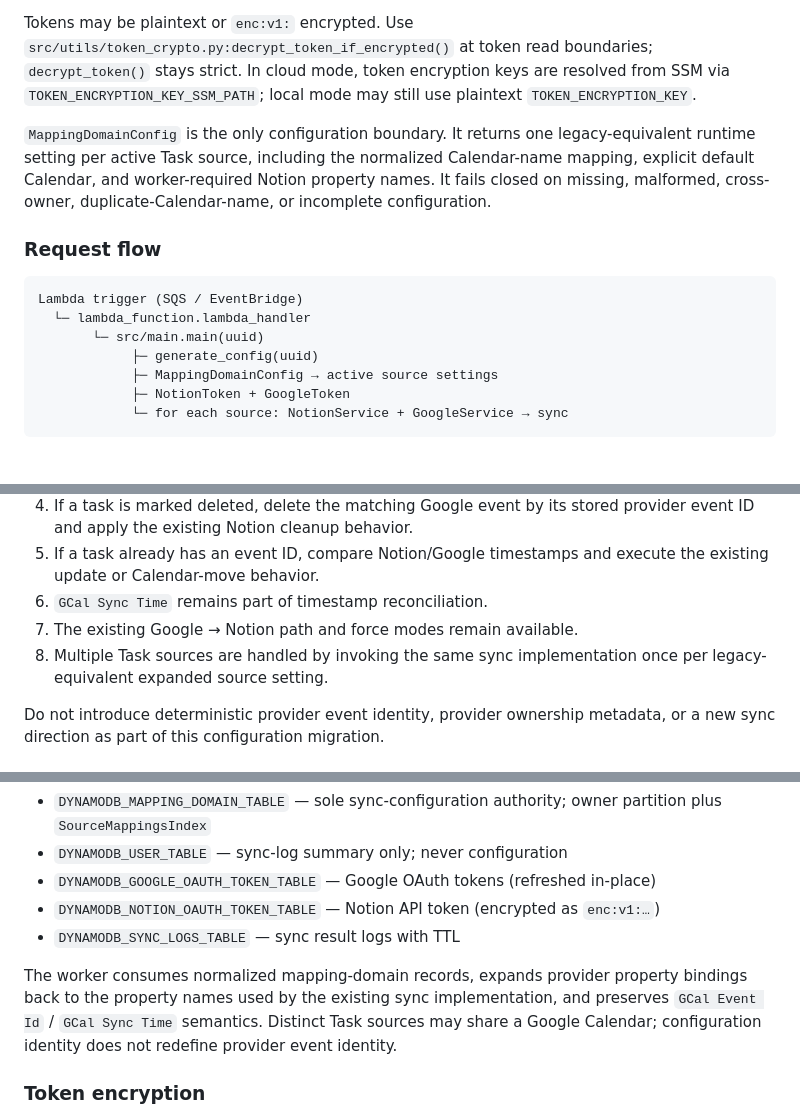
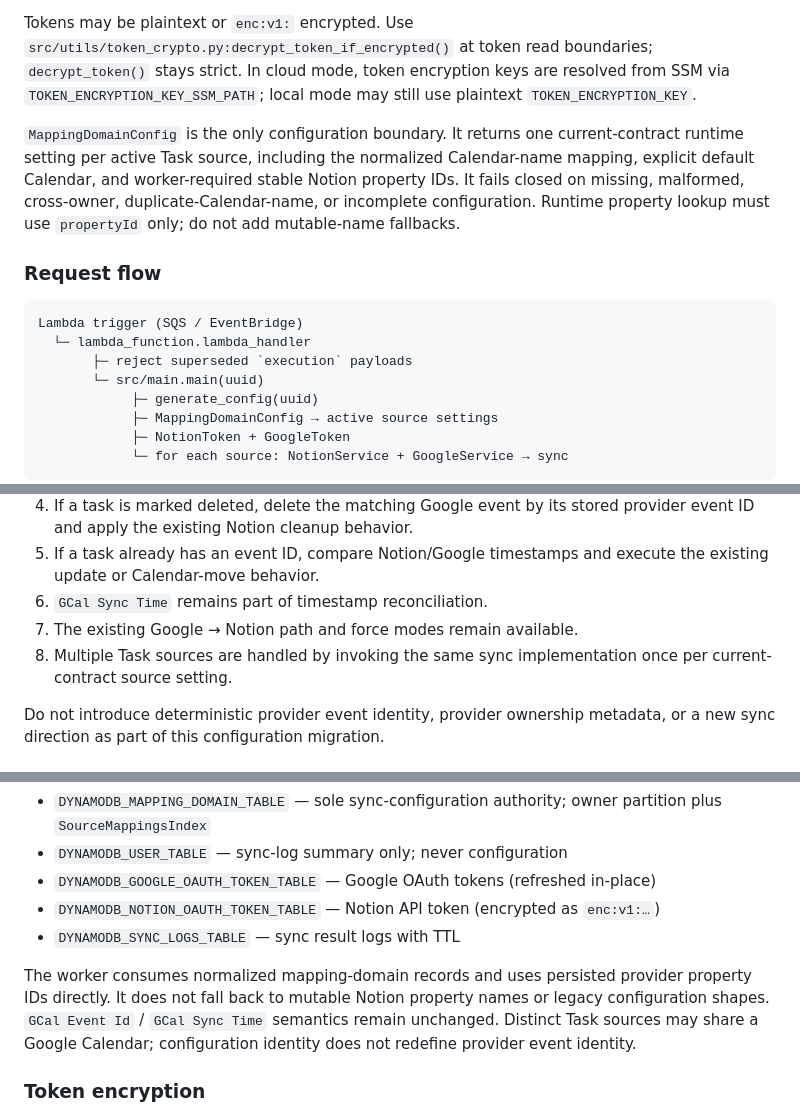
Before and after one commit to HUIXIN-TW/NotionSyncGCal, a Markdown page: CLAUDE.md, 3 parts joined by grey strips. Rendered like a GitHub page; blank space fills up the shorter version.

Commit message:
docs(config): require strict current worker contract

````diff
--- a/CLAUDE.md
+++ b/CLAUDE.md
@@ -45,13 +45,14 @@ Local configuration/credentials live in `.env.local`: `NOTION_TOKEN`, `GOOGLE_CA
 
 Tokens may be plaintext or `enc:v1:` encrypted. Use `src/utils/token_crypto.py:decrypt_token_if_encrypted()` at token read boundaries; `decrypt_token()` stays strict. In cloud mode, token encryption keys are resolved from SSM via `TOKEN_ENCRYPTION_KEY_SSM_PATH`; local mode may still use plaintext `TOKEN_ENCRYPTION_KEY`.
 
-`MappingDomainConfig` is the only configuration boundary. It returns one legacy-equivalent runtime setting per active Task source, including the normalized Calendar-name mapping, explicit default Calendar, and worker-required Notion property names. It fails closed on missing, malformed, cross-owner, duplicate-Calendar-name, or incomplete configuration.
+`MappingDomainConfig` is the only configuration boundary. It returns one current-contract runtime setting per active Task source, including the normalized Calendar-name mapping, explicit default Calendar, and worker-required stable Notion property IDs. It fails closed on missing, malformed, cross-owner, duplicate-Calendar-name, or incomplete configuration. Runtime property lookup must use `propertyId` only; do not add mutable-name fallbacks.
 
 ### Request flow
 
 ```
 Lambda trigger (SQS / EventBridge)
   └─ lambda_function.lambda_handler
+       ├─ reject superseded `execution` payloads
        └─ src/main.main(uuid)
             ├─ generate_config(uuid)
             ├─ MappingDomainConfig → active source settings
@@ -70,7 +71,7 @@ The mapping-domain migration preserves the existing event-ID-based synchronizati
 5. If a task already has an event ID, compare Notion/Google timestamps and execute the existing update or Calendar-move behavior.
 6. `GCal Sync Time` remains part of timestamp reconciliation.
 7. The existing Google → Notion path and force modes remain available.
-8. Multiple Task sources are handled by invoking the same sync implementation once per legacy-equivalent expanded source setting.
+8. Multiple Task sources are handled by invoking the same sync implementation once per current-contract source setting.
 
 Do not introduce deterministic provider event identity, provider ownership metadata, or a new sync direction as part of this configuration migration.
 
@@ -84,7 +85,7 @@ Runtime tables (set via env vars):
 - `DYNAMODB_NOTION_OAUTH_TOKEN_TABLE` — Notion API token (encrypted as `enc:v1:…`)
 - `DYNAMODB_SYNC_LOGS_TABLE` — sync result logs with TTL
 
-The worker consumes normalized mapping-domain records, expands provider property bindings back to the property names used by the existing sync implementation, and preserves `GCal Event Id` / `GCal Sync Time` semantics. Distinct Task sources may share a Google Calendar; configuration identity does not redefine provider event identity.
+The worker consumes normalized mapping-domain records and uses persisted provider property IDs directly. It does not fall back to mutable Notion property names or legacy configuration shapes. `GCal Event Id` / `GCal Sync Time` semantics remain unchanged. Distinct Task sources may share a Google Calendar; configuration identity does not redefine provider event identity.
 
 ### Token encryption
 
````
